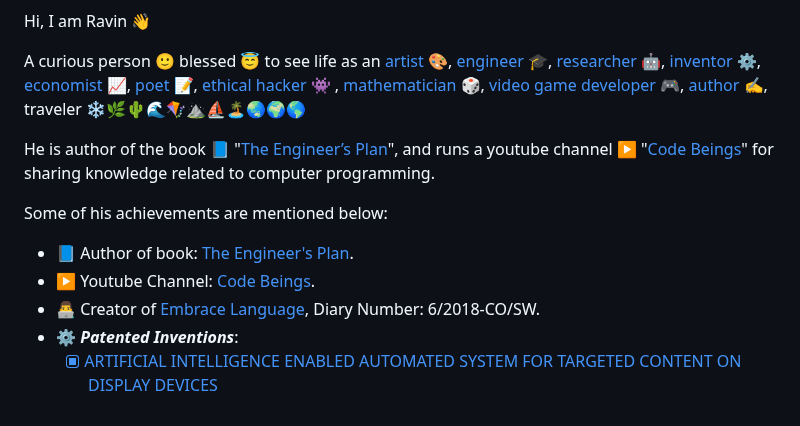
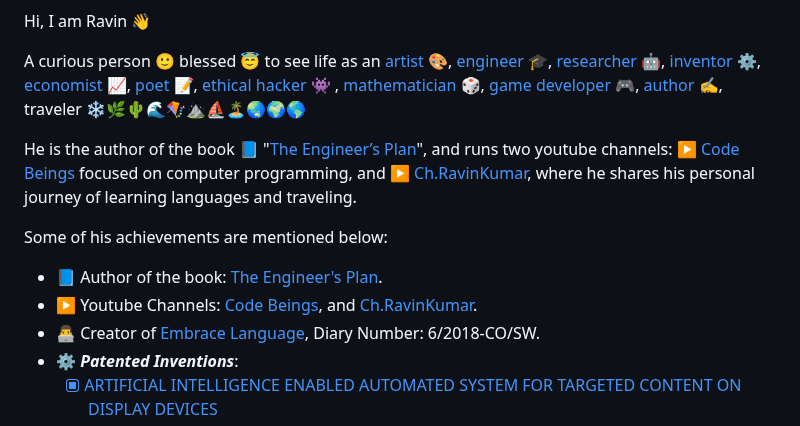
Before and after one commit to mr-ravin/mr-ravin.github.io, a Markdown page: README.md, the part around one of its changes. GitHub-like rendering.

```diff
--- a/README.md
+++ b/README.md
@@ -3,13 +3,13 @@
 Hi, I am Ravin 👋
 
 A curious person 🙂 blessed 😇 to see life as an [artist](https://mr-ravin.github.io/artistravin) 🎨, [engineer](https://github.com/mr-ravin) 🎓, [researcher](https://orcid.org/0000-0002-3416-2679) 🤖, [inventor](https://mr-ravin.github.io/inventor) ⚙️, [economist](https://mr-ravin.github.io/economist) 📈, [poet](https://mr-ravin.github.io/poet) 📝, [ethical hacker](https://mr-ravin.github.io/hacker) 👾
-, [mathematician](https://mr-ravin.github.io/mathematician) 🎲, [video game developer](https://mr-ravin.github.io/gamedev) 🎮, [author](https://mr-ravin.github.io/author) ✍️, traveler ❄️🌿🌵🌊🪁⛰️⛵🏝️🌏🌍🌎
+, [mathematician](https://mr-ravin.github.io/mathematician) 🎲, [game developer](https://mr-ravin.github.io/gamedev) 🎮, [author](https://mr-ravin.github.io/author) ✍️, traveler ❄️🌿🌵🌊🪁⛰️⛵🏝️🌏🌍🌎
 
-He is author of the book 📘 "[The Engineer’s Plan](https://mr-ravin.github.io/author)", and runs a youtube channel ▶️ "[Code Beings](https://youtube.com/@codebeings)" for sharing knowledge related to computer programming.
+He is the author of the book 📘 "[The Engineer’s Plan](https://mr-ravin.github.io/author)", and runs two youtube channels: ▶️ [Code Beings](https://youtube.com/@codebeings) focused on computer programming, and ▶️ [Ch.RavinKumar](https://youtube.com/@Ch.RavinKumar), where he shares his personal journey of learning languages and traveling.
 
 Some of his achievements are mentioned below:
-- 📘 Author of book: [The Engineer's Plan](https://mr-ravin.github.io/author).
-- ▶️ Youtube Channel: [Code Beings](https://youtube.com/@codebeings).
+- 📘 Author of the book: [The Engineer's Plan](https://mr-ravin.github.io/author).
+- ▶️ Youtube Channels: [Code Beings](https://youtube.com/@codebeings), and [Ch.RavinKumar](https://youtube.com/@Ch.RavinKumar).
 - 👨‍💻 Creator of [Embrace Language](http://copyright.gov.in/SearchRoc.aspx), Diary Number: 6/2018-CO/SW.
 - ⚙️ <i><b>Patented Inventions</b></i>:
   - [x] [ARTIFICIAL INTELLIGENCE ENABLED AUTOMATED SYSTEM FOR TARGETED CONTENT ON DISPLAY DEVICES](https://mr-ravin.github.io/inventor/static/media/PatentCertificateAdvertise.20247443d594bd164549.pdf)
```
Also changed, not shown: other parts of README.md (+1 -1 lines).
